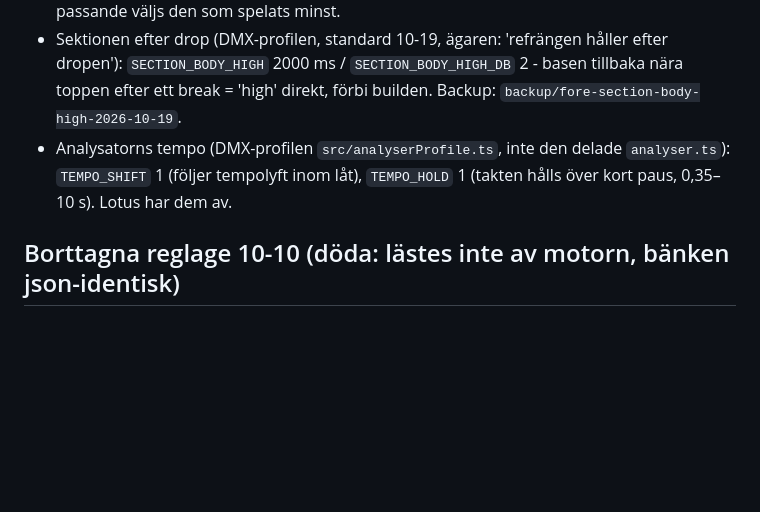
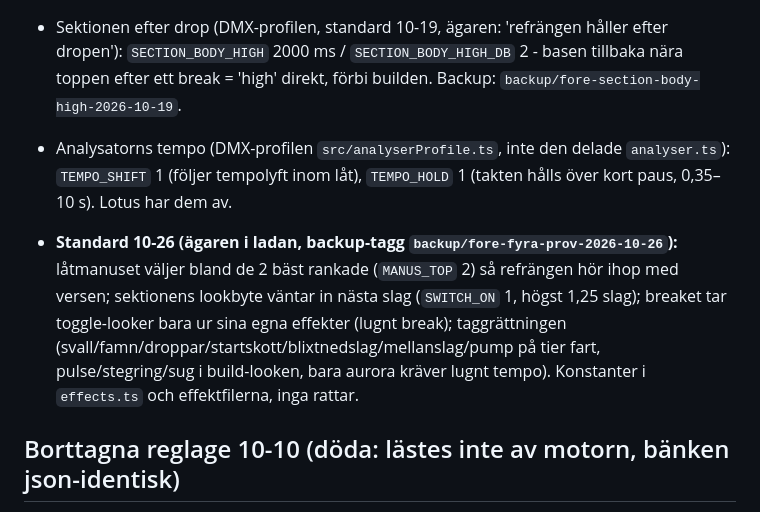
Before and after one commit to raagerrd-ship-it/dmx-control, a Markdown page: pi-dmx/TRIMRATTAR.md, the part around the change. GitHub-like rendering; blank space fills up the shorter version.

Commit message:
todo + TRIMRATTAR: fyra prov standard och ute 10-26 18:06
Co-Authored-By: Claude Opus 5.5 <noreply@anthropic.com>

```diff
--- a/pi-dmx/TRIMRATTAR.md
+++ b/pi-dmx/TRIMRATTAR.md
@@ -71,6 +71,8 @@ EN VÄG (10-10): effektens 0 = släckt, färg 1–100 % → lampans tändpunkt+1
 - Sektionen efter drop (DMX-profilen, standard 10-19, ägaren: 'refrängen håller efter dropen'): `SECTION_BODY_HIGH` 2000 ms / `SECTION_BODY_HIGH_DB` 2 - basen tillbaka nära toppen efter ett break = 'high' direkt, förbi builden. Backup: `backup/fore-section-body-high-2026-10-19`.
 - Analysatorns tempo (DMX-profilen `src/analyserProfile.ts`, inte den delade `analyser.ts`): `TEMPO_SHIFT` 1 (följer tempolyft inom låt), `TEMPO_HOLD` 1 (takten hålls över kort paus, 0,35–10 s). Lotus har dem av.
 
+- **Standard 10-26 (ägaren i ladan, backup-tagg `backup/fore-fyra-prov-2026-10-26`):** låtmanuset väljer bland de 2 bäst rankade (`MANUS_TOP` 2) så refrängen hör ihop med versen; sektionens lookbyte väntar in nästa slag (`SWITCH_ON` 1, högst 1,25 slag); breaket tar toggle-looker bara ur sina egna effekter (lugnt break); taggrättningen (svall/famn/droppar/startskott/blixtnedslag/mellanslag/pump på tier fart, pulse/stegring/sug i build-looken, bara aurora kräver lugnt tempo). Konstanter i `effects.ts` och effektfilerna, inga rattar.
+
 ## Borttagna reglage 10-10 (döda: lästes inte av motorn, bänken json-identisk)
 Config/stämningar/server/UI: `beatPulse`, `calmDecay` ("Tröghet"), `energyCeiling`, `clubMode`, `ambientGlow`, `strobeUnlimited` ("Släpp strobe-taket" — RGB-stroben blixtrar en gång per slag vid ≥ 150 BPM, lampornas strobe-kanal drivs inte), `regiPro` (styrde bara om stämningen fick sätta drop-blackout; nu äger ägaren drop-blackout själv). Oanvända `STROBE_SAFE_HZ/MAX_HZ`, `SECTION_HIGH_LIFT/BREAK_DIP/LOW_DIP`, `STROBE_MIN_BPM` i effects.ts. Env-brytare (standardvägen är enda vägen): `DMX_NEAR_DROP`, `DMX_NEAR_DROP_SWITCH`, `DMX_GROUP_ALT`, `DMX_SECTION_TRACE`, `DMX_CALM_FROM_BREAKING`.
 
```
Also changed, not shown: 1 other file.
